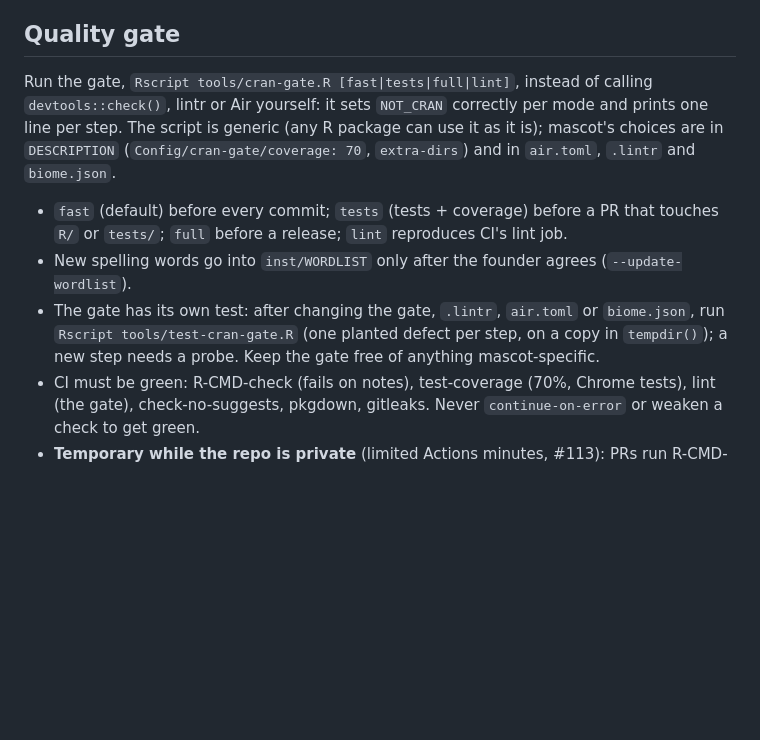
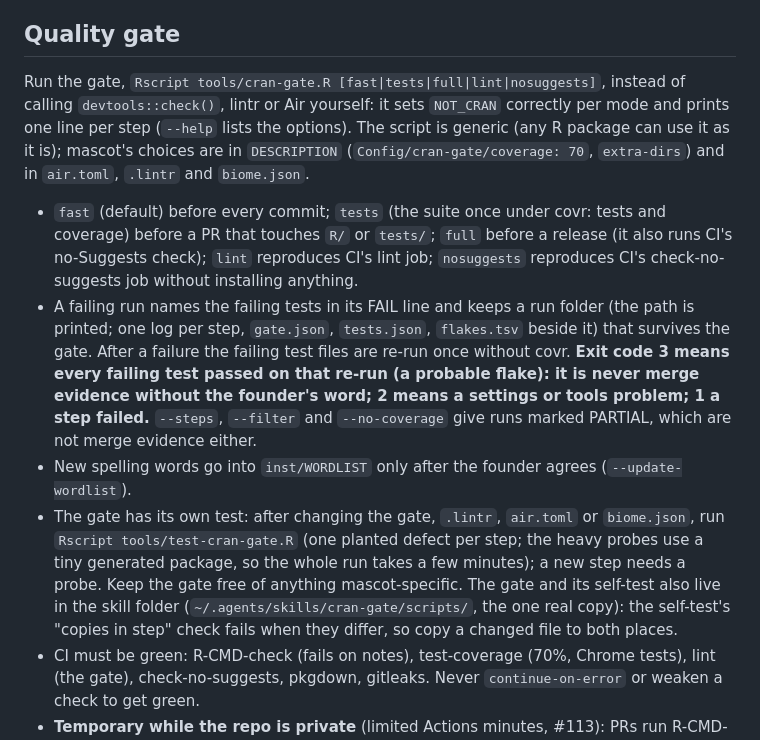
Before and after one commit to insightsurge/mascot, a Markdown page: AGENTS.md, the part around the change. Rendered like a GitHub page; blank space fills up the shorter version.

Commit message:
docs: the gate's modes, exit codes and run folder (#419)

```diff
--- a/AGENTS.md
+++ b/AGENTS.md
@@ -45,16 +45,24 @@ starts** (all of them apply to you). Each rule is **CRAN** (policy, Writing R Ex
   an employer, client or internal system; no unmeasured numbers; British English.
 
 ## Quality gate
-Run the gate, `Rscript tools/cran-gate.R [fast|tests|full|lint]`, instead of calling `devtools::check()`, lintr or
-Air yourself: it sets `NOT_CRAN` correctly per mode and prints one line per step. The script is generic (any R
+Run the gate, `Rscript tools/cran-gate.R [fast|tests|full|lint|nosuggests]`, instead of calling `devtools::check()`,
+lintr or Air yourself: it sets `NOT_CRAN` correctly per mode and prints one line per step (`--help` lists the options). The script is generic (any R
 package can use it as it is); mascot's choices are in `DESCRIPTION`
 (`Config/cran-gate/coverage: 70`, `extra-dirs`) and in `air.toml`, `.lintr` and `biome.json`.
-- `fast` (default) before every commit; `tests` (tests + coverage) before a PR that touches `R/` or `tests/`;
-  `full` before a release; `lint` reproduces CI's lint job.
+- `fast` (default) before every commit; `tests` (the suite once under covr: tests and coverage) before a PR that
+  touches `R/` or `tests/`; `full` before a release (it also runs CI's no-Suggests check); `lint` reproduces CI's
+  lint job; `nosuggests` reproduces CI's check-no-suggests job without installing anything.
+- A failing run names the failing tests in its FAIL line and keeps a run folder (the path is printed; one log per
+  step, `gate.json`, `tests.json`, `flakes.tsv` beside it) that survives the gate. After a failure the failing test
+  files are re-run once without covr. **Exit code 3 means every failing test passed on that re-run (a probable flake):
+  it is never merge evidence without the founder's word; 2 means a settings or tools problem; 1 a step failed.**
+  `--steps`, `--filter` and `--no-coverage` give runs marked PARTIAL, which are not merge evidence either.
 - New spelling words go into `inst/WORDLIST` only after the founder agrees (`--update-wordlist`).
 - The gate has its own test: after changing the gate, `.lintr`, `air.toml` or `biome.json`, run
-  `Rscript tools/test-cran-gate.R` (one planted defect per step, on a copy in `tempdir()`); a new step needs a probe.
-  Keep the gate free of anything mascot-specific.
+  `Rscript tools/test-cran-gate.R` (one planted defect per step; the heavy probes use a tiny generated package, so
+  the whole run takes a few minutes); a new step needs a probe. Keep the gate free of anything mascot-specific. The
+  gate and its self-test also live in the skill folder (`~/.agents/skills/cran-gate/scripts/`, the one real copy):
+  the self-test's "copies in step" check fails when they differ, so copy a changed file to both places.
 - CI must be green: R-CMD-check (fails on notes), test-coverage (70%, Chrome tests), lint (the gate),
   check-no-suggests, pkgdown, gitleaks. Never `continue-on-error` or weaken a check to get green.
 - **Temporary while the repo is private** (limited Actions minutes, #113): PRs run R-CMD-check on Ubuntu only (all 5
```
Also changed, not shown: .claude/rules/ci.md (+6 -2 lines).
